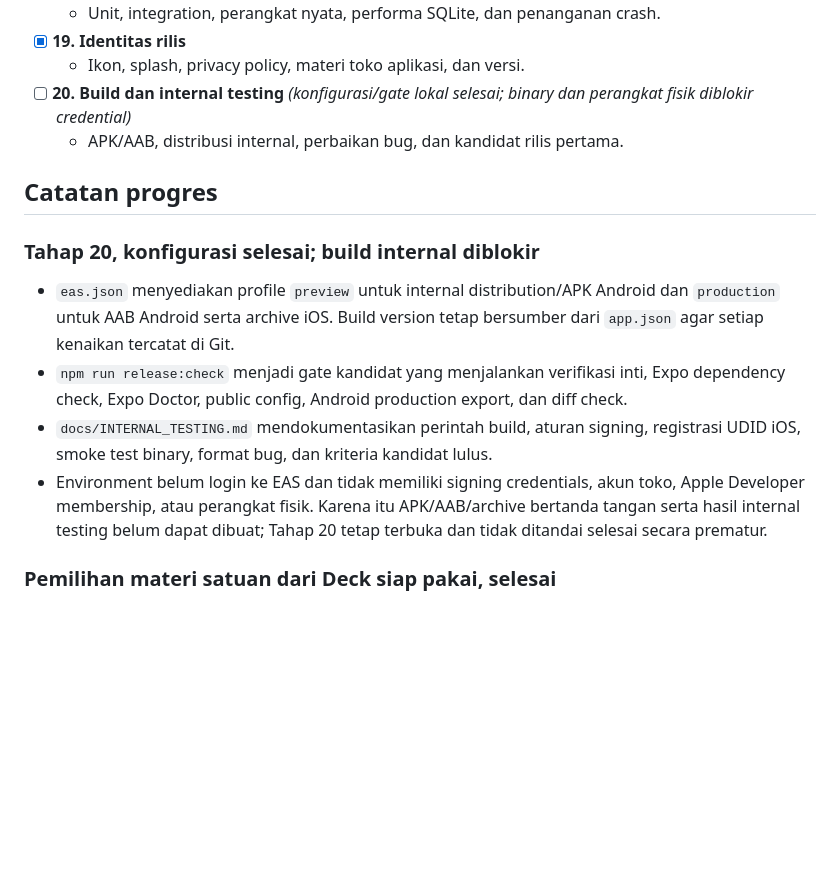
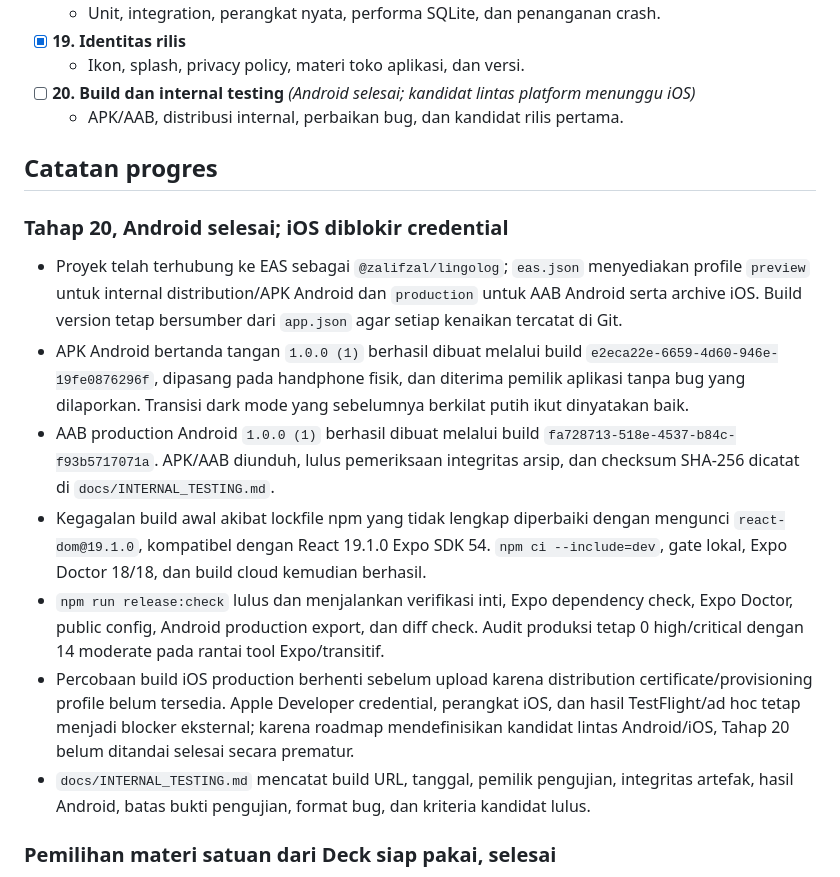
Before and after one commit to mifzalf/lingolog, a Markdown page: docs/ROADMAP.md, the part around the change. Drawn GitHub-style; blank space fills up the shorter version.

```diff
--- a/docs/ROADMAP.md
+++ b/docs/ROADMAP.md
@@ -47,16 +47,19 @@ Dokumen ini adalah checklist utama development. Sebuah tahap hanya diberi tanda
   - Unit, integration, perangkat nyata, performa SQLite, dan penanganan crash.
 - [x] **19. Identitas rilis**
   - Ikon, splash, privacy policy, materi toko aplikasi, dan versi.
-- [ ] **20. Build dan internal testing** *(konfigurasi/gate lokal selesai; binary dan perangkat fisik diblokir credential)*
+- [ ] **20. Build dan internal testing** *(Android selesai; kandidat lintas platform menunggu iOS)*
   - APK/AAB, distribusi internal, perbaikan bug, dan kandidat rilis pertama.
 
 ## Catatan progres
 
-### Tahap 20, konfigurasi selesai; build internal diblokir
-- `eas.json` menyediakan profile `preview` untuk internal distribution/APK Android dan `production` untuk AAB Android serta archive iOS. Build version tetap bersumber dari `app.json` agar setiap kenaikan tercatat di Git.
-- `npm run release:check` menjadi gate kandidat yang menjalankan verifikasi inti, Expo dependency check, Expo Doctor, public config, Android production export, dan diff check.
-- `docs/INTERNAL_TESTING.md` mendokumentasikan perintah build, aturan signing, registrasi UDID iOS, smoke test binary, format bug, dan kriteria kandidat lulus.
-- Environment belum login ke EAS dan tidak memiliki signing credentials, akun toko, Apple Developer membership, atau perangkat fisik. Karena itu APK/AAB/archive bertanda tangan serta hasil internal testing belum dapat dibuat; Tahap 20 tetap terbuka dan tidak ditandai selesai secara prematur.
+### Tahap 20, Android selesai; iOS diblokir credential
+- Proyek telah terhubung ke EAS sebagai `@zalifzal/lingolog`; `eas.json` menyediakan profile `preview` untuk internal distribution/APK Android dan `production` untuk AAB Android serta archive iOS. Build version tetap bersumber dari `app.json` agar setiap kenaikan tercatat di Git.
+- APK Android bertanda tangan `1.0.0 (1)` berhasil dibuat melalui build `e2eca22e-6659-4d60-946e-19fe0876296f`, dipasang pada handphone fisik, dan diterima pemilik aplikasi tanpa bug yang dilaporkan. Transisi dark mode yang sebelumnya berkilat putih ikut dinyatakan baik.
+- AAB production Android `1.0.0 (1)` berhasil dibuat melalui build `fa728713-518e-4537-b84c-f93b5717071a`. APK/AAB diunduh, lulus pemeriksaan integritas arsip, dan checksum SHA-256 dicatat di `docs/INTERNAL_TESTING.md`.
+- Kegagalan build awal akibat lockfile npm yang tidak lengkap diperbaiki dengan mengunci `react-dom@19.1.0`, kompatibel dengan React 19.1.0 Expo SDK 54. `npm ci --include=dev`, gate lokal, Expo Doctor 18/18, dan build cloud kemudian berhasil.
+- `npm run release:check` lulus dan menjalankan verifikasi inti, Expo dependency check, Expo Doctor, public config, Android production export, dan diff check. Audit produksi tetap 0 high/critical dengan 14 moderate pada rantai tool Expo/transitif.
+- Percobaan build iOS production berhenti sebelum upload karena distribution certificate/provisioning profile belum tersedia. Apple Developer credential, perangkat iOS, dan hasil TestFlight/ad hoc tetap menjadi blocker eksternal; karena roadmap mendefinisikan kandidat lintas Android/iOS, Tahap 20 belum ditandai selesai secara prematur.
+- `docs/INTERNAL_TESTING.md` mencatat build URL, tanggal, pemilik pengujian, integritas artefak, hasil Android, batas bukti pengujian, format bug, dan kriteria kandidat lulus.
 
 ### Pemilihan materi satuan dari Deck siap pakai, selesai
 - Kartu katalog sekarang dapat dibuka untuk melihat seluruh kata, frasa, dan kalimat sebelum materi masuk ke database pengguna.
```
Also changed, not shown: docs/INTERNAL_TESTING.md (+35 -11 lines), docs/TESTING.md (+1 -1 lines).
